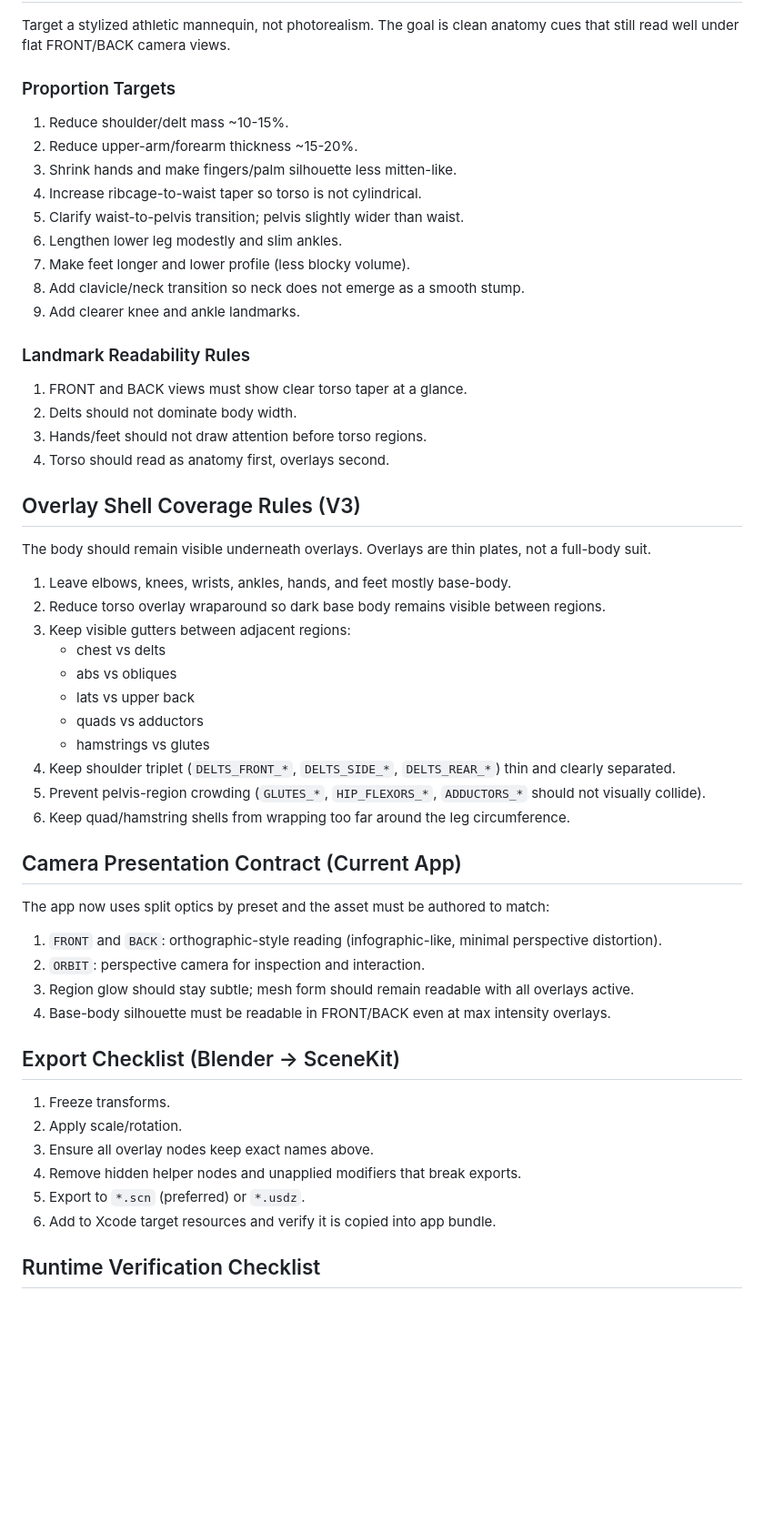
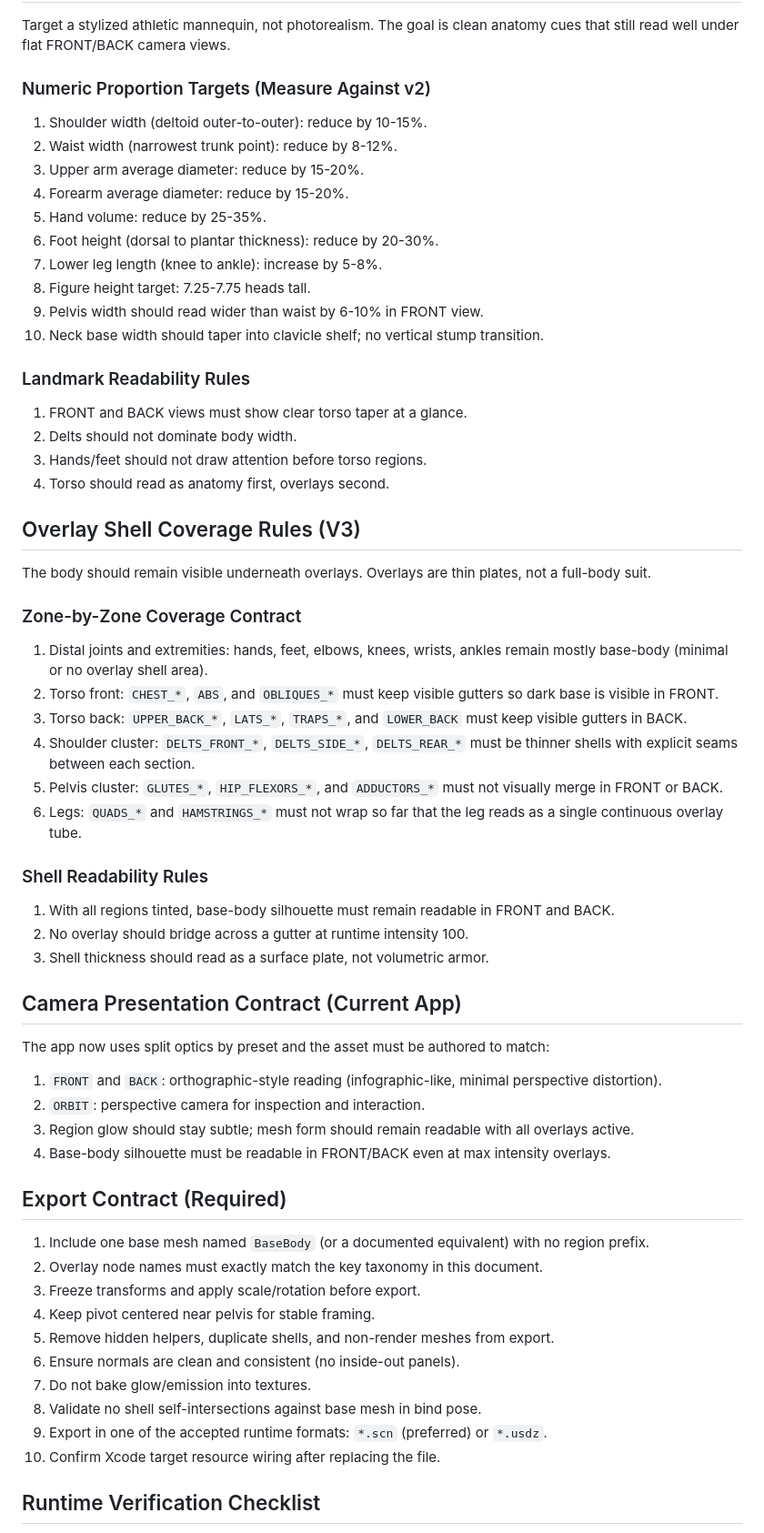
Before and after one commit to Dankerbadge/Zenith, a Markdown page: docs/bodymap/body-map-asset-spec.md, the part around one of its changes. Shown at 91% size. Drawn GitHub-style; blank space fills up the shorter version.

Commit message:
body-map: harden v3 asset spec with numeric and QA gates

```diff
--- a/docs/bodymap/body-map-asset-spec.md
+++ b/docs/bodymap/body-map-asset-spec.md
@@ -78,16 +78,17 @@ Current renderer also accepts:
 ## V3 Silhouette Brief (Highest Priority)
 Target a stylized athletic mannequin, not photorealism. The goal is clean anatomy cues that still read well under flat FRONT/BACK camera views.
 
-### Proportion Targets
-1. Reduce shoulder/delt mass ~10-15%.
-2. Reduce upper-arm/forearm thickness ~15-20%.
-3. Shrink hands and make fingers/palm silhouette less mitten-like.
-4. Increase ribcage-to-waist taper so torso is not cylindrical.
-5. Clarify waist-to-pelvis transition; pelvis slightly wider than waist.
-6. Lengthen lower leg modestly and slim ankles.
-7. Make feet longer and lower profile (less blocky volume).
-8. Add clavicle/neck transition so neck does not emerge as a smooth stump.
-9. Add clearer knee and ankle landmarks.
+### Numeric Proportion Targets (Measure Against v2)
+1. Shoulder width (deltoid outer-to-outer): reduce by 10-15%.
+2. Waist width (narrowest trunk point): reduce by 8-12%.
+3. Upper arm average diameter: reduce by 15-20%.
+4. Forearm average diameter: reduce by 15-20%.
+5. Hand volume: reduce by 25-35%.
+6. Foot height (dorsal to plantar thickness): reduce by 20-30%.
+7. Lower leg length (knee to ankle): increase by 5-8%.
+8. Figure height target: 7.25-7.75 heads tall.
+9. Pelvis width should read wider than waist by 6-10% in FRONT view.
+10. Neck base width should taper into clavicle shelf; no vertical stump transition.
 
 ### Landmark Readability Rules
 1. FRONT and BACK views must show clear torso taper at a glance.
@@ -98,17 +99,24 @@ Target a stylized athletic mannequin, not photorealism. The goal is clean anatom
 ## Overlay Shell Coverage Rules (V3)
 The body should remain visible underneath overlays. Overlays are thin plates, not a full-body suit.
 
-1. Leave elbows, knees, wrists, ankles, hands, and feet mostly base-body.
-2. Reduce torso overlay wraparound so dark base body remains visible between regions.
-3. Keep visible gutters between adjacent regions:
-   - chest vs delts
-   - abs vs obliques
-   - lats vs upper back
-   - quads vs adductors
-   - hamstrings vs glutes
-4. Keep shoulder triplet (`DELTS_FRONT_*`, `DELTS_SIDE_*`, `DELTS_REAR_*`) thin and clearly separated.
-5. Prevent pelvis-region crowding (`GLUTES_*`, `HIP_FLEXORS_*`, `ADDUCTORS_*` should not visually collide).
-6. Keep quad/hamstring shells from wrapping too far around the leg circumference.
+### Zone-by-Zone Coverage Contract
+1. Distal joints and extremities:
+   hands, feet, elbows, knees, wrists, ankles remain mostly base-body (minimal or no overlay shell area).
+2. Torso front:
+   `CHEST_*`, `ABS`, and `OBLIQUES_*` must keep visible gutters so dark base is visible in FRONT.
+3. Torso back:
+   `UPPER_BACK_*`, `LATS_*`, `TRAPS_*`, and `LOWER_BACK` must keep visible gutters in BACK.
+4. Shoulder cluster:
+   `DELTS_FRONT_*`, `DELTS_SIDE_*`, `DELTS_REAR_*` must be thinner shells with explicit seams between each section.
+5. Pelvis cluster:
+   `GLUTES_*`, `HIP_FLEXORS_*`, and `ADDUCTORS_*` must not visually merge in FRONT or BACK.
+6. Legs:
+   `QUADS_*` and `HAMSTRINGS_*` must not wrap so far that the leg reads as a single continuous overlay tube.
+
+### Shell Readability Rules
+1. With all regions tinted, base-body silhouette must remain readable in FRONT and BACK.
+2. No overlay should bridge across a gutter at runtime intensity 100.
+3. Shell thickness should read as a surface plate, not volumetric armor.
 
 ## Camera Presentation Contract (Current App)
 The app now uses split optics by preset and the asset must be authored to match:
@@ -118,13 +126,17 @@ The app now uses split optics by preset and the asset must be authored to match:
 3. Region glow should stay subtle; mesh form should remain readable with all overlays active.
 4. Base-body silhouette must be readable in FRONT/BACK even at max intensity overlays.
 
-## Export Checklist (Blender -> SceneKit)
-1. Freeze transforms.
-2. Apply scale/rotation.
-3. Ensure all overlay nodes keep exact names above.
-4. Remove hidden helper nodes and unapplied modifiers that break exports.
-5. Export to `*.scn` (preferred) or `*.usdz`.
-6. Add to Xcode target resources and verify it is copied into app bundle.
+## Export Contract (Required)
+1. Include one base mesh named `BaseBody` (or a documented equivalent) with no region prefix.
+2. Overlay node names must exactly match the key taxonomy in this document.
+3. Freeze transforms and apply scale/rotation before export.
+4. Keep pivot centered near pelvis for stable framing.
+5. Remove hidden helpers, duplicate shells, and non-render meshes from export.
+6. Ensure normals are clean and consistent (no inside-out panels).
+7. Do not bake glow/emission into textures.
+8. Validate no shell self-intersections against base mesh in bind pose.
+9. Export in one of the accepted runtime formats: `*.scn` (preferred) or `*.usdz`.
+10. Confirm Xcode target resource wiring after replacing the file.
 
 ## Runtime Verification Checklist
 1. On app launch, `loadBundledSceneIfAvailable()` must return true.
```
Also changed, not shown: other parts of docs/bodymap/body-map-asset-spec.md (+17 -0 lines).
